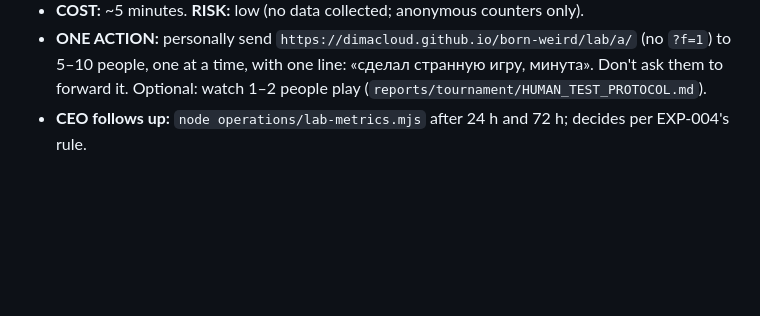
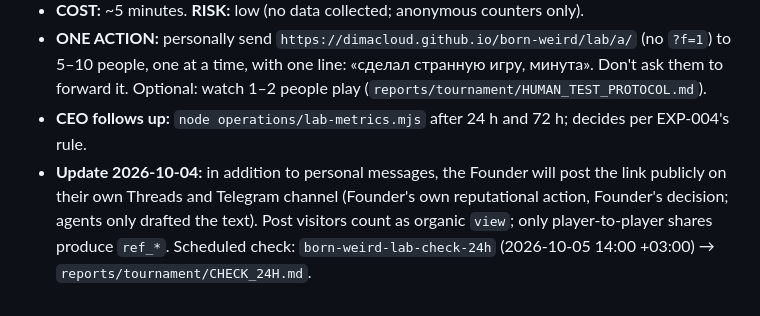
Before and after one commit to dimacloud/born-weird, a Markdown page: company/HUMAN_REQUESTS.md, the part around the change. Drawn GitHub-style; blank space fills up the shorter version.

Commit message:
HR-005: Founder also posts publicly; 24h check scheduled
Co-Authored-By: Claude Opus 5.5 <noreply@anthropic.com>

```diff
--- a/company/HUMAN_REQUESTS.md
+++ b/company/HUMAN_REQUESTS.md
@@ -46,3 +46,4 @@
 - **COST:** ~5 minutes. **RISK:** low (no data collected; anonymous counters only).
 - **ONE ACTION:** personally send `https://dimacloud.github.io/born-weird/lab/a/` (no `?f=1`) to 5–10 people, one at a time, with one line: «сделал странную игру, минута». Don't ask them to forward it. Optional: watch 1–2 people play (`reports/tournament/HUMAN_TEST_PROTOCOL.md`).
 - **CEO follows up:** `node operations/lab-metrics.mjs` after 24 h and 72 h; decides per EXP-004's rule.
+- **Update 2026-10-04:** in addition to personal messages, the Founder will post the link publicly on their own Threads and Telegram channel (Founder's own reputational action, Founder's decision; agents only drafted the text). Post visitors count as organic `view`; only player-to-player shares produce `ref_*`. Scheduled check: `born-weird-lab-check-24h` (2026-10-05 14:00 +03:00) → `reports/tournament/CHECK_24H.md`.
```
